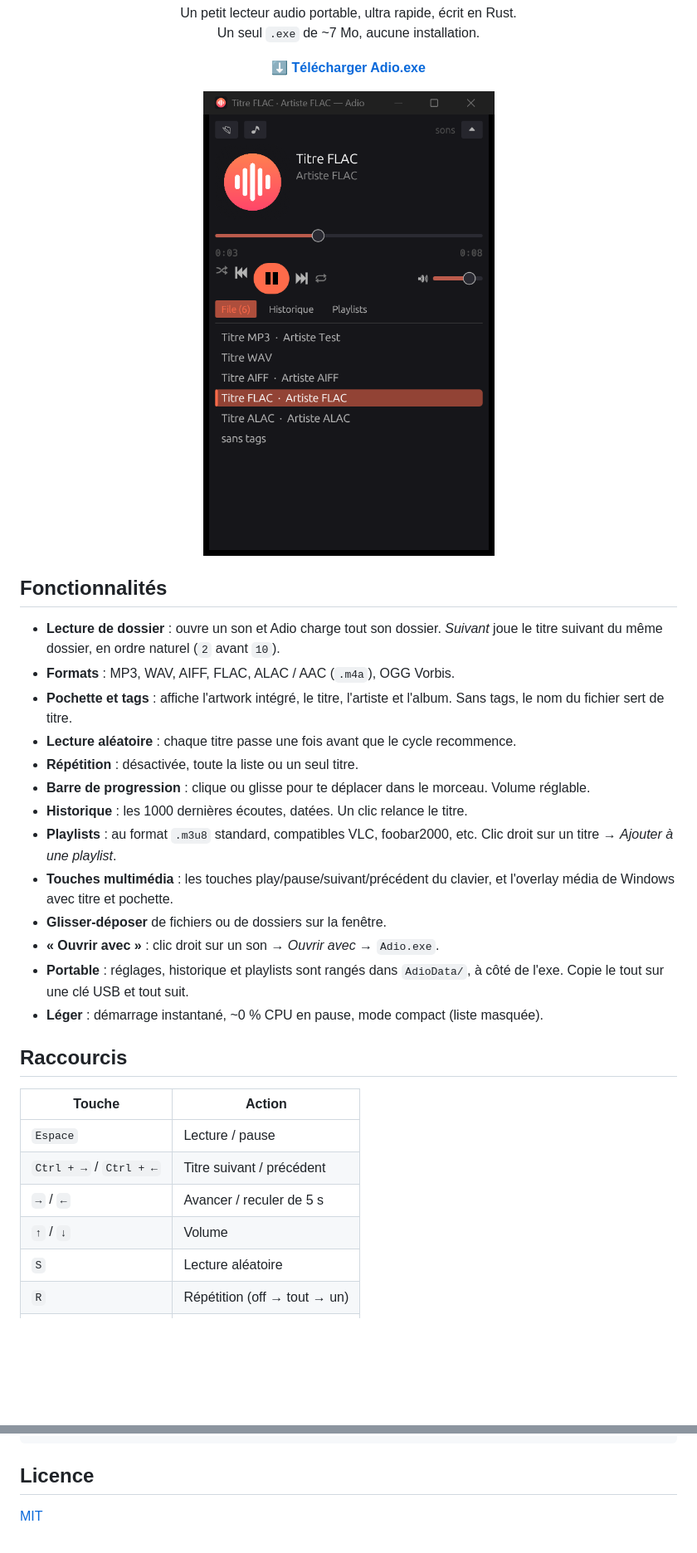
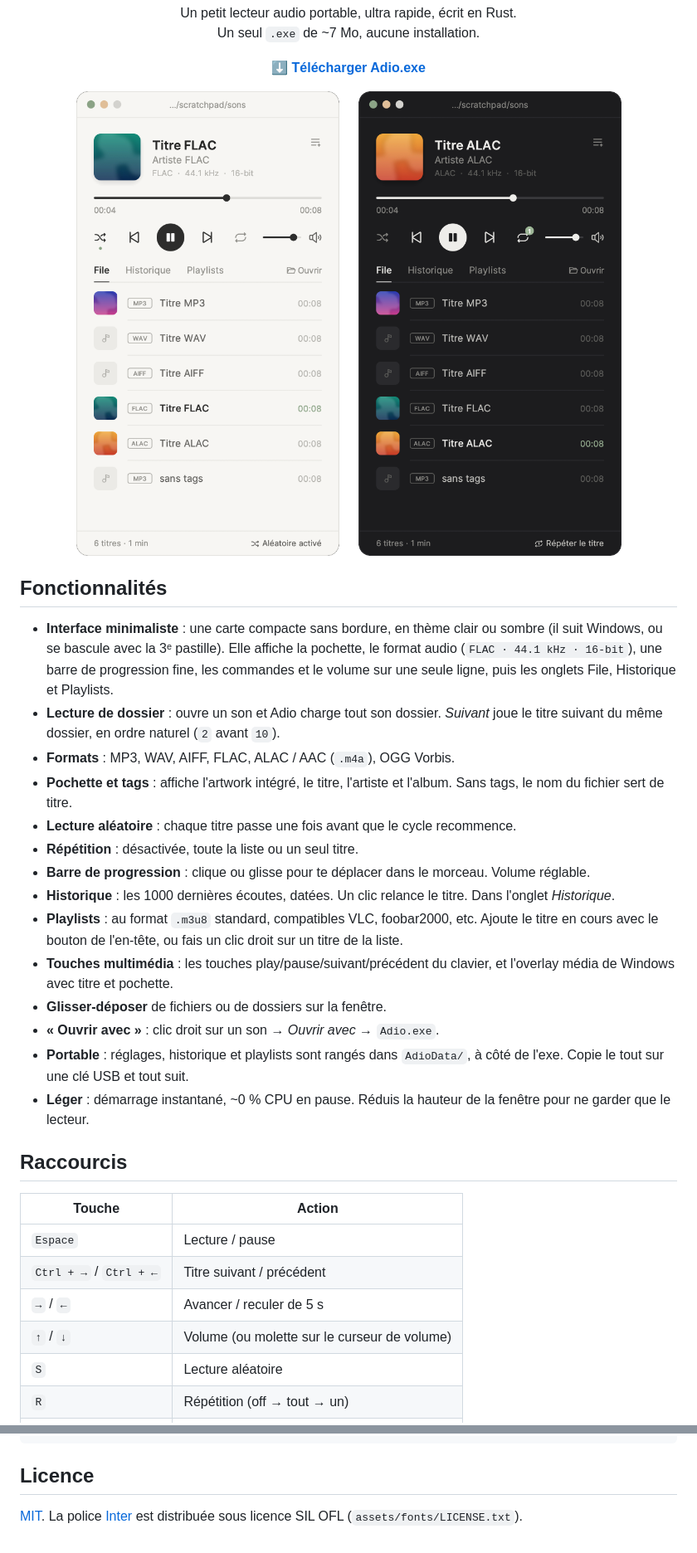
Before and after one commit to joshsssn/Adio, a Markdown page: README.md, 2 parts joined by grey strips. Shown at 83% size. GitHub-like rendering; pictures changed too: docs/screenshot.png; blank space fills up the shorter version.

Commit message:
Adio 1.1.0 : nouvelle interface minimaliste (thèmes clair/sombre, police Inter, onglets File/Historique/Playlists)

```diff
--- a/README.md
+++ b/README.md
@@ -14,24 +14,25 @@
 </p>
 
 <p align="center">
-  <img src="docs/screenshot.png" width="360" alt="Capture d'écran d'Adio">
+  <img src="docs/screenshot.png" width="720" alt="Adio en thème clair et sombre">
 </p>
 
 ## Fonctionnalités
 
+- **Interface minimaliste** : une carte compacte sans bordure, en thème clair ou sombre (il suit Windows, ou se bascule avec la 3ᵉ pastille). Elle affiche la pochette, le format audio (`FLAC · 44.1 kHz · 16-bit`), une barre de progression fine, les commandes et le volume sur une seule ligne, puis les onglets File, Historique et Playlists.
 - **Lecture de dossier** : ouvre un son et Adio charge tout son dossier. *Suivant* joue le titre suivant du même dossier, en ordre naturel (`2` avant `10`).
 - **Formats** : MP3, WAV, AIFF, FLAC, ALAC / AAC (`.m4a`), OGG Vorbis.
 - **Pochette et tags** : affiche l'artwork intégré, le titre, l'artiste et l'album. Sans tags, le nom du fichier sert de titre.
 - **Lecture aléatoire** : chaque titre passe une fois avant que le cycle recommence.
 - **Répétition** : désactivée, toute la liste ou un seul titre.
 - **Barre de progression** : clique ou glisse pour te déplacer dans le morceau. Volume réglable.
-- **Historique** : les 1000 dernières écoutes, datées. Un clic relance le titre.
-- **Playlists** : au format `.m3u8` standard, compatibles VLC, foobar2000, etc. Clic droit sur un titre → *Ajouter à une playlist*.
+- **Historique** : les 1000 dernières écoutes, datées. Un clic relance le titre. Dans l'onglet *Historique*.
+- **Playlists** : au format `.m3u8` standard, compatibles VLC, foobar2000, etc. Ajoute le titre en cours avec le bouton de l'en-tête, ou fais un clic droit sur un titre de la liste.
 - **Touches multimédia** : les touches play/pause/suivant/précédent du clavier, et l'overlay média de Windows avec titre et pochette.
 - **Glisser-déposer** de fichiers ou de dossiers sur la fenêtre.
 - **« Ouvrir avec »** : clic droit sur un son → *Ouvrir avec* → `Adio.exe`.
 - **Portable** : réglages, historique et playlists sont rangés dans `AdioData/`, à côté de l'exe. Copie le tout sur une clé USB et tout suit.
-- **Léger** : démarrage instantané, ~0 % CPU en pause, mode compact (liste masquée).
+- **Léger** : démarrage instantané, ~0 % CPU en pause. Réduis la hauteur de la fenêtre pour ne garder que le lecteur.
 
 ## Raccourcis
 
@@ -40,7 +41,7 @@
 | `Espace` | Lecture / pause |
 | `Ctrl + →` / `Ctrl + ←` | Titre suivant / précédent |
 | `→` / `←` | Avancer / reculer de 5 s |
-| `↑` / `↓` | Volume |
+| `↑` / `↓` | Volume (ou molette sur le curseur de volume) |
 | `S` | Lecture aléatoire |
 | `R` | Répétition (off → tout → un) |
 | `M` | Muet |
@@ -81,4 +86,4 @@ ADIO_TEST_DIR="C:/chemin/vers/sons" cargo test formats -- --nocapture
 
 ## Licence
 
-[MIT](LICENSE)
+[MIT](LICENSE). La police [Inter](https://rsms.me/inter/) est distribuée sous licence SIL OFL (`assets/fonts/LICENSE.txt`).
```
Also changed, not shown: other parts of README.md (+4 -0 lines), 11 other files.
